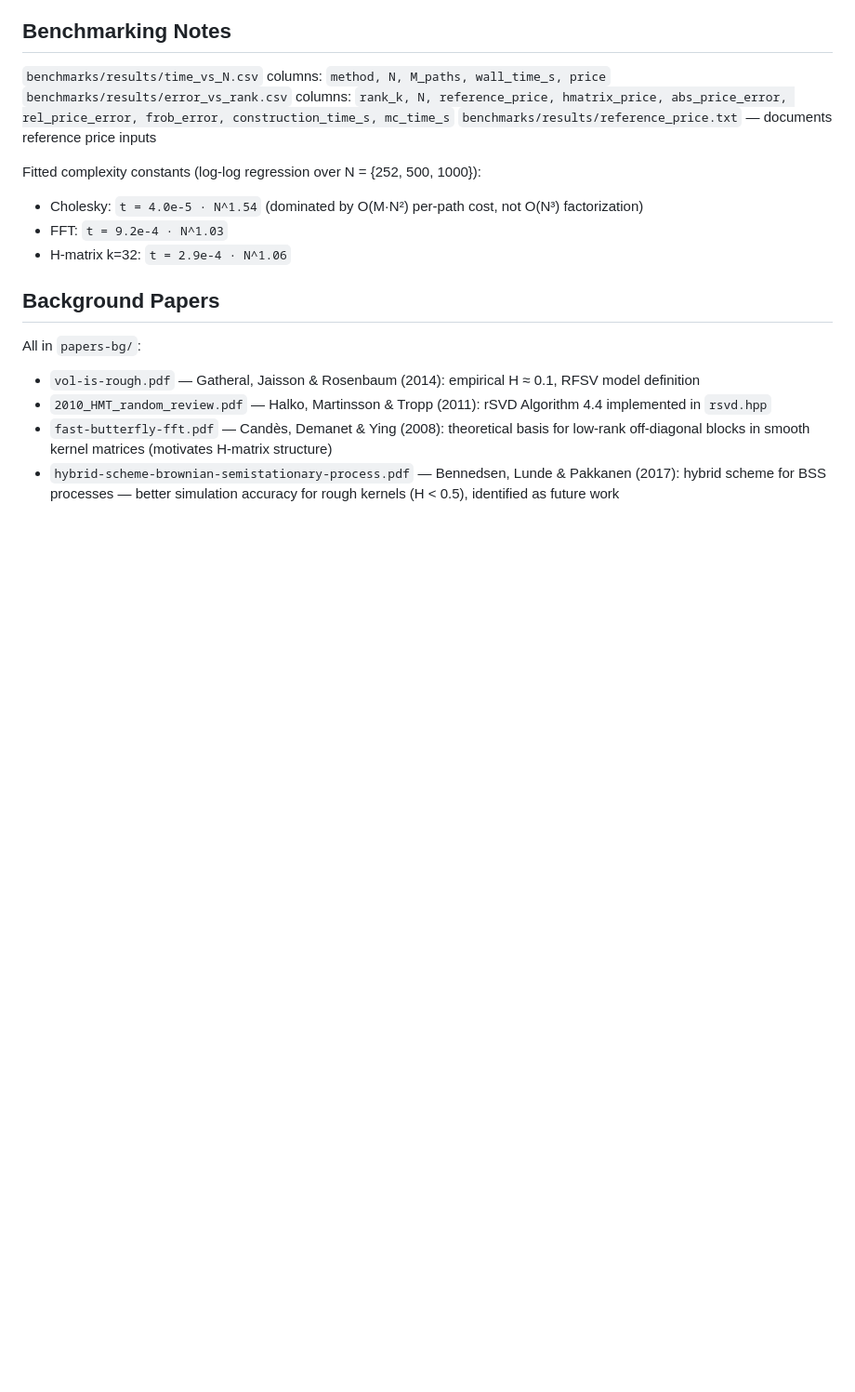
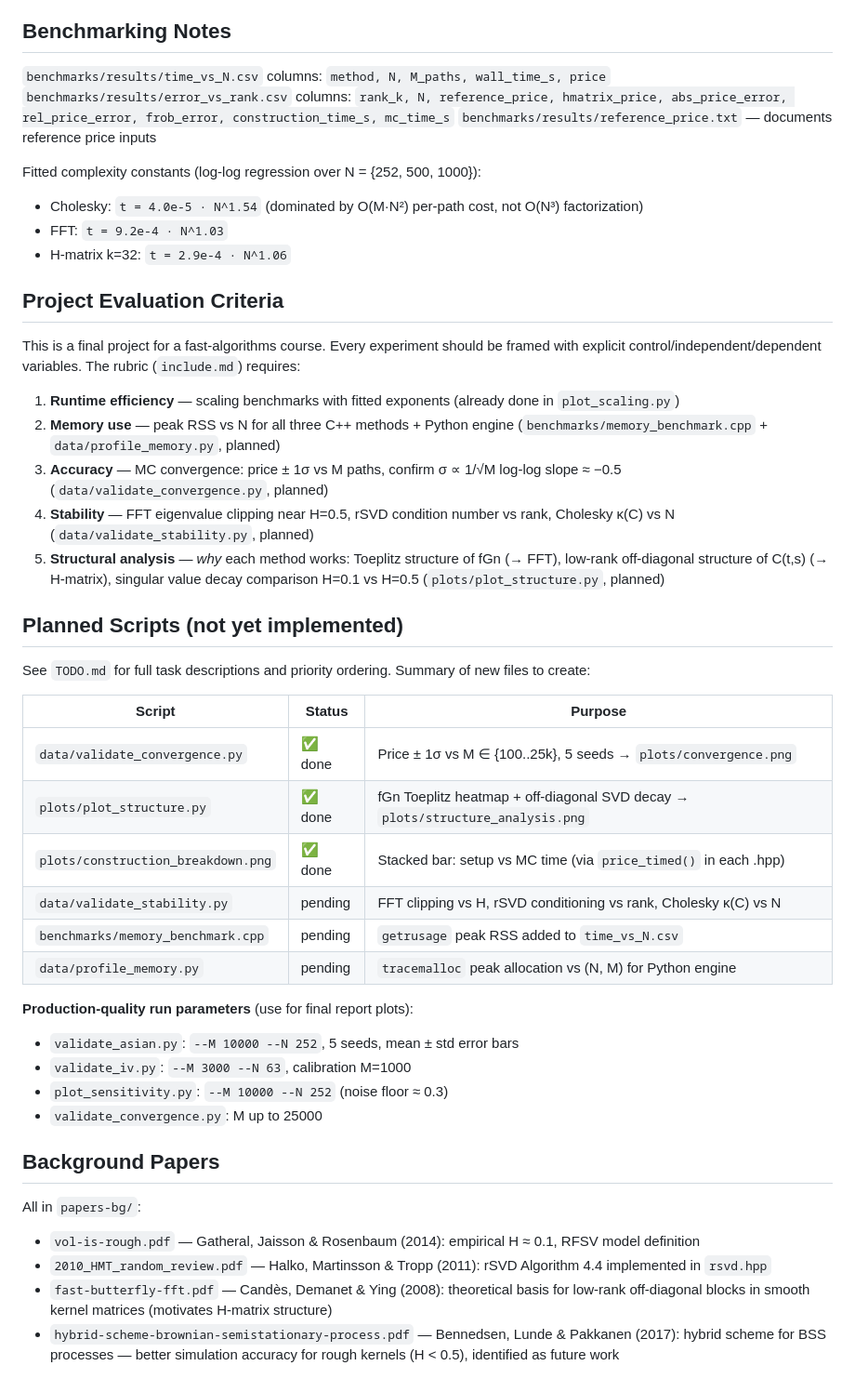
Before and after one commit to t-flora/fbm-fast-pricers, a Markdown page: CLAUDE.md, the part around one of its changes. Shown at 93% size. Rendered like a GitHub page; blank space fills up the shorter version.

```diff
--- a/CLAUDE.md
+++ b/CLAUDE.md
@@ -135,6 +147,35 @@ Fitted complexity constants (log-log regression over N = {252, 500, 1000}):
 - FFT: `t = 9.2e-4 · N^1.03`
 - H-matrix k=32: `t = 2.9e-4 · N^1.06`
 
+## Project Evaluation Criteria
+
+This is a final project for a fast-algorithms course. Every experiment should be framed with explicit control/independent/dependent variables. The rubric (`include.md`) requires:
+
+1. **Runtime efficiency** — scaling benchmarks with fitted exponents (already done in `plot_scaling.py`)
+2. **Memory use** — peak RSS vs N for all three C++ methods + Python engine (`benchmarks/memory_benchmark.cpp` + `data/profile_memory.py`, planned)
+3. **Accuracy** — MC convergence: price ± 1σ vs M paths, confirm σ ∝ 1/√M log-log slope ≈ −0.5 (`data/validate_convergence.py`, planned)
+4. **Stability** — FFT eigenvalue clipping near H=0.5, rSVD condition number vs rank, Cholesky κ(C) vs N (`data/validate_stability.py`, planned)
+5. **Structural analysis** — *why* each method works: Toeplitz structure of fGn (→ FFT), low-rank off-diagonal structure of C(t,s) (→ H-matrix), singular value decay comparison H=0.1 vs H=0.5 (`plots/plot_structure.py`, planned)
+
+## Planned Scripts (not yet implemented)
+
+See `TODO.md` for full task descriptions and priority ordering. Summary of new files to create:
+
+| Script | Status | Purpose |
+|---|---|---|
+| `data/validate_convergence.py` | ✅ done | Price ± 1σ vs M ∈ {100..25k}, 5 seeds → `plots/convergence.png` |
+| `plots/plot_structure.py` | ✅ done | fGn Toeplitz heatmap + off-diagonal SVD decay → `plots/structure_analysis.png` |
+| `plots/construction_breakdown.png` | ✅ done | Stacked bar: setup vs MC time (via `price_timed()` in each .hpp) |
+| `data/validate_stability.py` | pending | FFT clipping vs H, rSVD conditioning vs rank, Cholesky κ(C) vs N |
+| `benchmarks/memory_benchmark.cpp` | pending | `getrusage` peak RSS added to `time_vs_N.csv` |
+| `data/profile_memory.py` | pending | `tracemalloc` peak allocation vs (N, M) for Python engine |
+
+**Production-quality run parameters** (use for final report plots):
+- `validate_asian.py`: `--M 10000 --N 252`, 5 seeds, mean ± std error bars
+- `validate_iv.py`: `--M 3000 --N 63`, calibration M=1000
+- `plot_sensitivity.py`: `--M 10000 --N 252` (noise floor ≈ 0.3)
+- `validate_convergence.py`: M up to 25000
+
 ## Background Papers
 
 All in `papers-bg/`:
```
Also changed, not shown: other parts of CLAUDE.md (+13 -1 lines), TODO.md (added, +140 -0 lines), include.md (added, +5 -0 lines).
